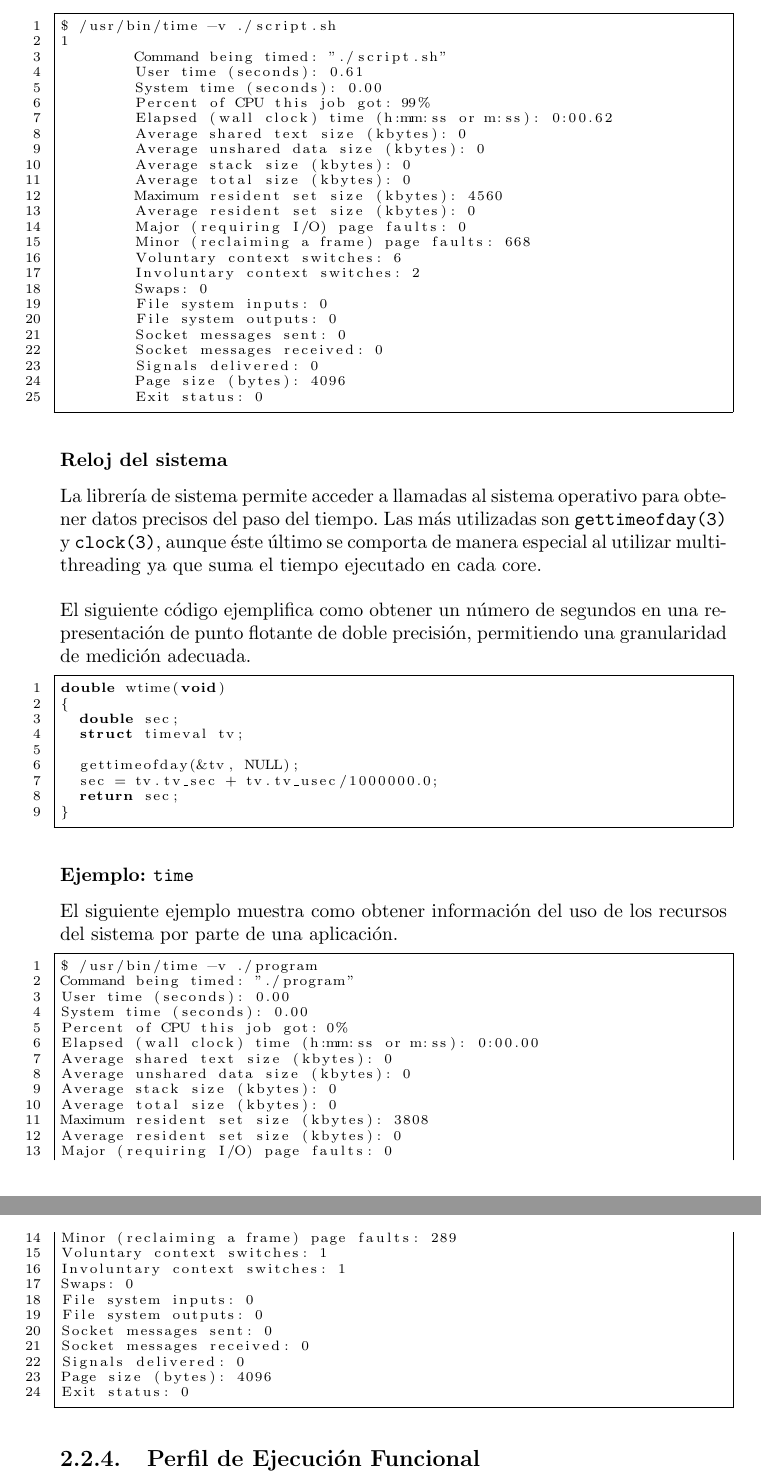
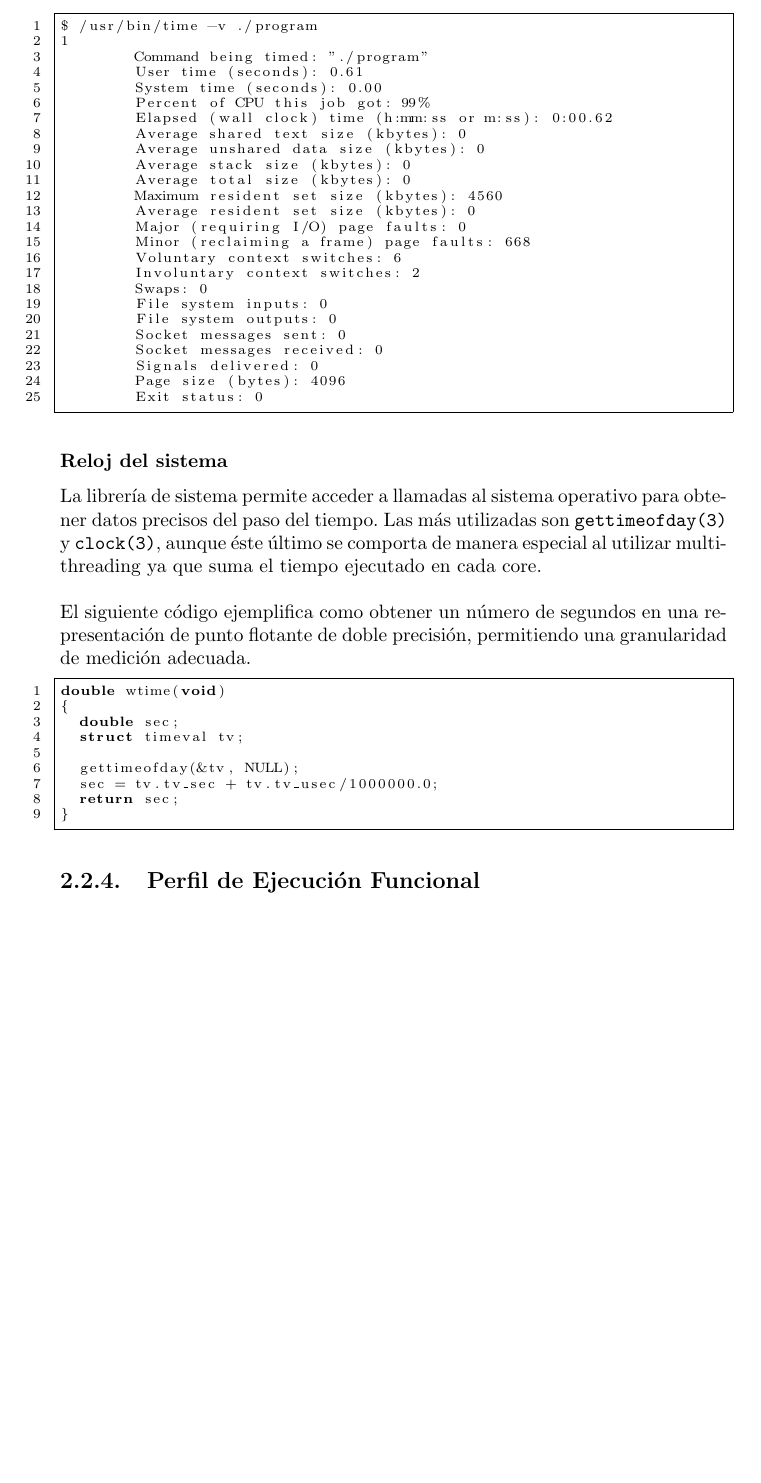
Before and after one commit to moreandres/mpi-skel, a LaTeX document (doc/report-master.tex): two parts of pages 20 and 21 of 33 before the commit and part of page 20 of 32 after it, the two joined at a grey line, cut so that both start at the same text, the shorter picture padded with empty space. Compiled offline with pdfLaTeX.

```diff
--- a/doc/report-master.tex
+++ b/doc/report-master.tex
@@ -739,9 +750,9 @@
 \bigskip
 
 \begin{lstlisting}
-$ /usr/bin/time -v ./script.sh
+$ /usr/bin/time -v ./program
 1
-        Command being timed: "./script.sh"
+        Command being timed: "./program"
         User time (seconds): 0.61
         System time (seconds): 0.00
         Percent of CPU this job got: 99%
@@ -785,37 +796,6 @@
   sec = tv.tv_sec + tv.tv_usec/1000000.0;
   return sec;
 }
-\end{lstlisting}
-
-\subsubsection{Ejemplo: {\tt time}}
-
-El siguiente ejemplo muestra como obtener información del uso de los recursos del sistema por parte de una aplicación.
-
-\begin{lstlisting}
-$ /usr/bin/time -v ./program
-Command being timed: "./program"
-User time (seconds): 0.00
-System time (seconds): 0.00
-Percent of CPU this job got: 0%
-Elapsed (wall clock) time (h:mm:ss or m:ss): 0:00.00
-Average shared text size (kbytes): 0
-Average unshared data size (kbytes): 0
-Average stack size (kbytes): 0
-Average total size (kbytes): 0
-Maximum resident set size (kbytes): 3808
-Average resident set size (kbytes): 0
-Major (requiring I/O) page faults: 0
-Minor (reclaiming a frame) page faults: 289
-Voluntary context switches: 1
-Involuntary context switches: 1
-Swaps: 0
-File system inputs: 0
-File system outputs: 0
-Socket messages sent: 0
-Socket messages received: 0
-Signals delivered: 0
-Page size (bytes): 4096
-Exit status: 0
 \end{lstlisting}
 
 \subsection{Perfil de Ejecución Funcional}
```
Also changed, not shown: doc/report-master.tex (49 more changed lines).
